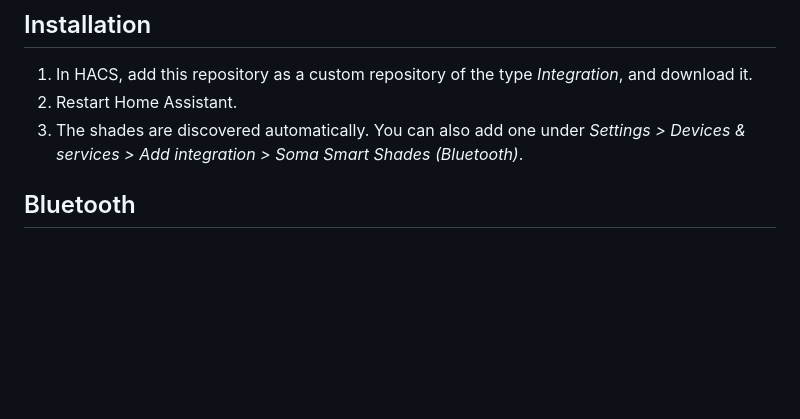
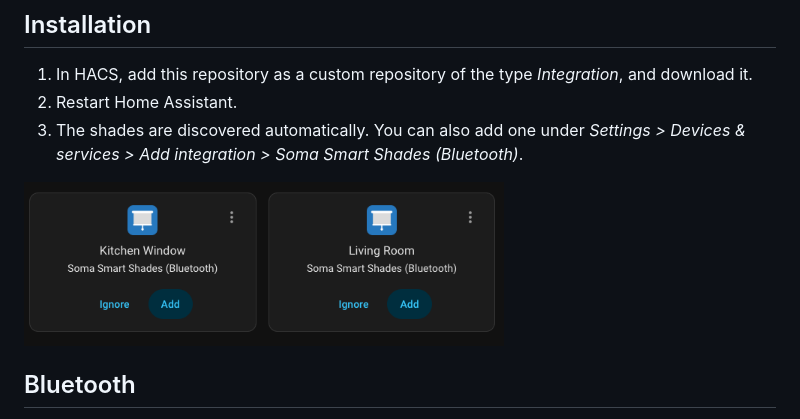
Before and after one commit to vanderkley/soma-shades-ha, a Markdown page: README.md, the part around the change. Drawn GitHub-style; pictures changed too: docs/discovered-shades.png (added); blank space fills up the shorter version.

Commit message:
Add a screenshot of the discovered shades

```diff
--- a/README.md
+++ b/README.md
@@ -19,6 +19,8 @@ The Smart Shades 3 are not supported.
 3. The shades are discovered automatically. You can also add one under *Settings > Devices & services > Add
    integration > Soma Smart Shades (Bluetooth)*.
 
+<img src="https://raw.githubusercontent.com/vanderkley/soma-shades-ha/main/docs/discovered-shades.png" width="480" alt="Two discovered shades in Home Assistant, ready to add">
+
 ## Bluetooth
 The integration keeps a connection open to every shade, for a fast response. Every shade takes a connection slot of
 the adapter, shared with the other Bluetooth devices of Home Assistant, so use an adapter from the
```
